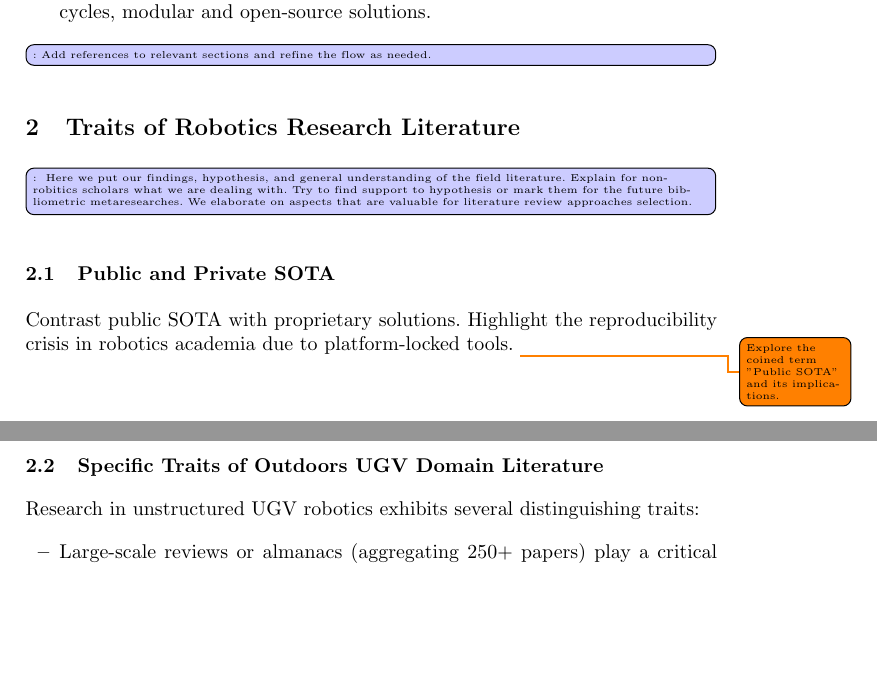
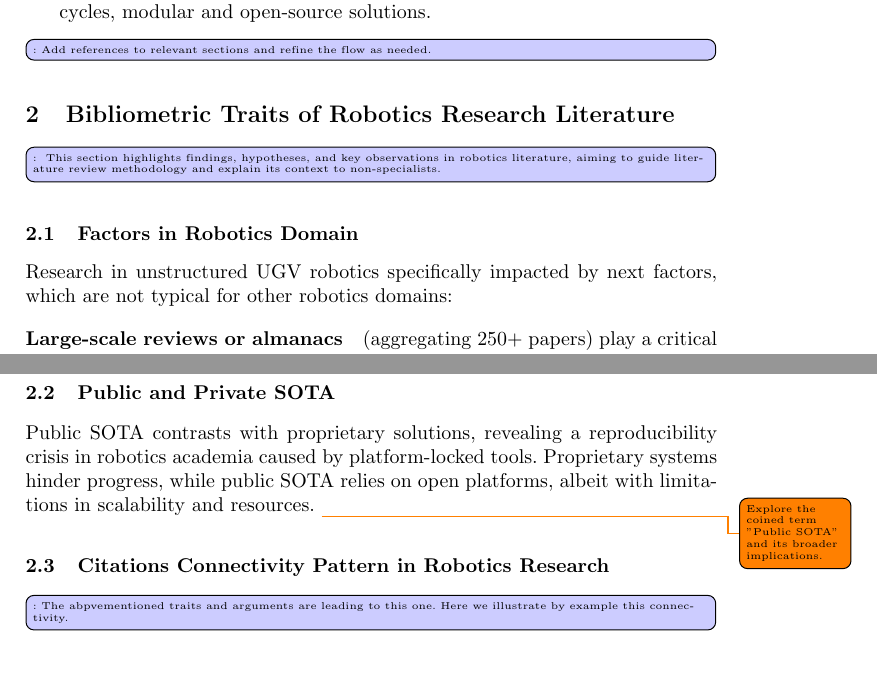
Before and after one commit to KushnirDmytro/UGV-Long-Range-Visual-Backtracking-with-PTZ-camera-Literature-Review, a LaTeX thesis (main_project/master.tex): two parts of pages 3 and 4 of 10 before the commit and two parts of pages 3 and 5 of 10 after it, joined at a grey line, cut so that both start at the same text, the shorter picture padded with empty space. Compiled offline with pdfLaTeX.

Commit message:
Revise bibliometric traits Section

```diff
--- a/main_project/master.tex
+++ b/main_project/master.tex
@@ -159,8 +159,12 @@ The review is organized as follows:
 \end{itemize}
 \comment[]{Add references to relevant sections and refine the flow as needed.}
 
-\section{Traits of Robotics Research Literature}
+\section{Bibliometric Traits of Robotics Research Literature}
 
-\comment[]{ Here we put our findings, hypothesis, and general understanding of the field literature. Explain for non-robitics scholars what we are dealing with. Try to find support to hypothesis or mark them for the future bibliometric metaresearches.
-We elaborate on aspects that are valuable for literature review approaches selection.
-}
+\comment[]{ This section highlights findings, hypotheses, and key observations in robotics literature, aiming to guide literature review methodology and explain its context to non-specialists. }
+
+\subsection{Factors in Robotics Domain}
+Research in unstructured UGV robotics specifically impacted by next factors, which are not typical for other robotics domains:
+
+ \paragraph{Large-scale reviews or almanacs}
+  (aggregating 250+ papers) play a critical role in providing comprehensive overviews of the field. Here we will write a bit and try to understand the reasons behind the unusual number and high quality of the large-scale reviews and almanacs in robotics research.
@@ -167,13 +201,8 @@ We elaborate on aspects that are valuable for literature review approaches selec
 
 \subsection{Public and Private SOTA}
-Contrast public SOTA with proprietary solutions. Highlight the reproducibility crisis in robotics academia due to platform-locked tools.
-\todo{Explore the coined term "Public SOTA" and its implications.}
+  Public SOTA contrasts with proprietary solutions, revealing a reproducibility crisis in robotics academia caused by platform-locked tools. Proprietary systems hinder progress, while public SOTA relies on open platforms, albeit with limitations in scalability and resources.
+  \todo{Explore the coined term "Public SOTA" and its broader implications.}
 
-\subsection{Specific Traits of Outdoors UGV Domain Literature}
+\subsection{Citations Connectivity Pattern in Robotics Research}
 
-Research in unstructured UGV robotics exhibits several distinguishing traits:
-\begin{itemize}
-  \item Large-scale reviews or almanacs (aggregating 250+ papers) play a critical role in providing comprehensive overviews of the field.
-  \item The volume of publications is significantly smaller than in mainstream AI, where research output is orders of magnitude higher.
-  \item Research initiatives, such as DARPA and MBZIRC challenges, drive progress by clustering studies around specific problems.
-  \item Long-term research is typically conducted by well-established teams with access to substantial resources.
+\comment[]{The abpvementioned traits and arguments are leading to this one. Here we illustrate by example this connectivity.}
```
Also changed, not shown: main_project/bibliography/phd_proposal.bib (+1 -1 lines), main_project/out/master.pdf, main_project/master.tex (66 more changed lines).
